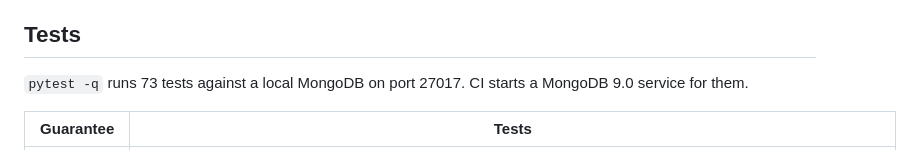
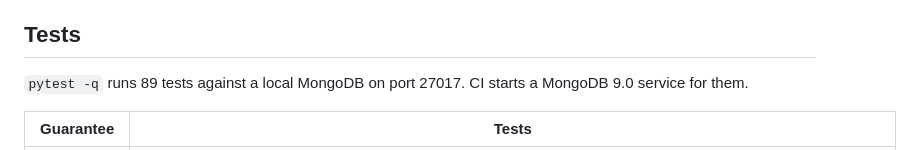
Before and after one commit to ReguiguiMohamed/AtlasOfDoubt, a Markdown page: atlas/README.md, the part around the change. Drawn GitHub-style.

```diff
--- a/atlas/README.md
+++ b/atlas/README.md
@@ -117,7 +117,7 @@ reporter.
 
 ## Tests
 
-`pytest -q` runs 73 tests against a local MongoDB on port 27017. CI starts a
+`pytest -q` runs 89 tests against a local MongoDB on port 27017. CI starts a
 MongoDB 9.0 service for them.
 
 | Guarantee | Tests |
```
Also changed, not shown: README.md (+6 -2 lines).
